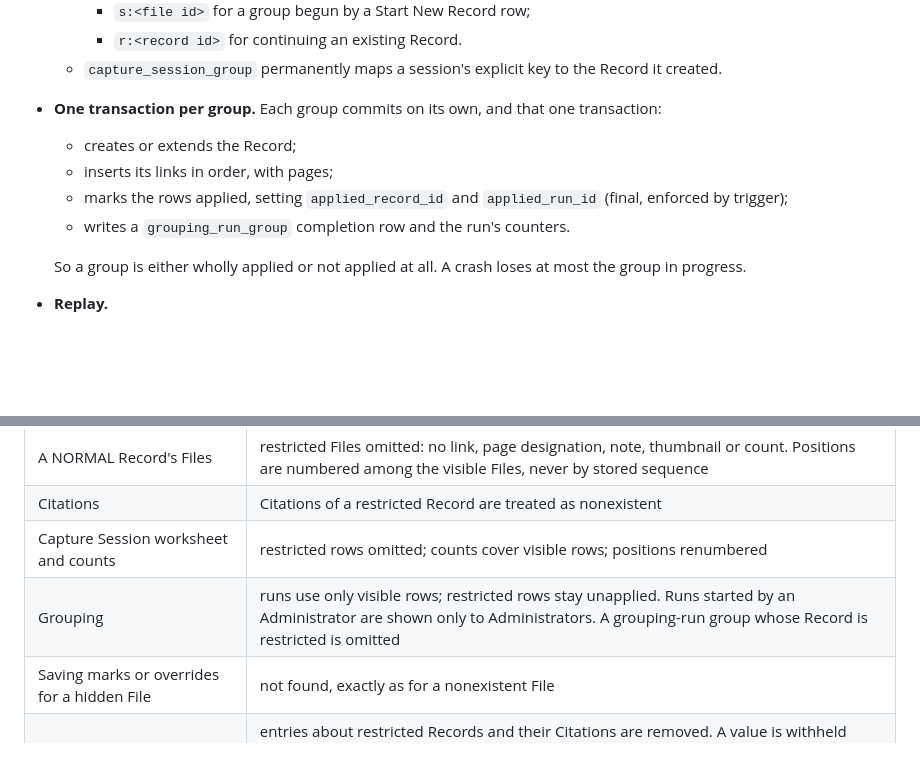
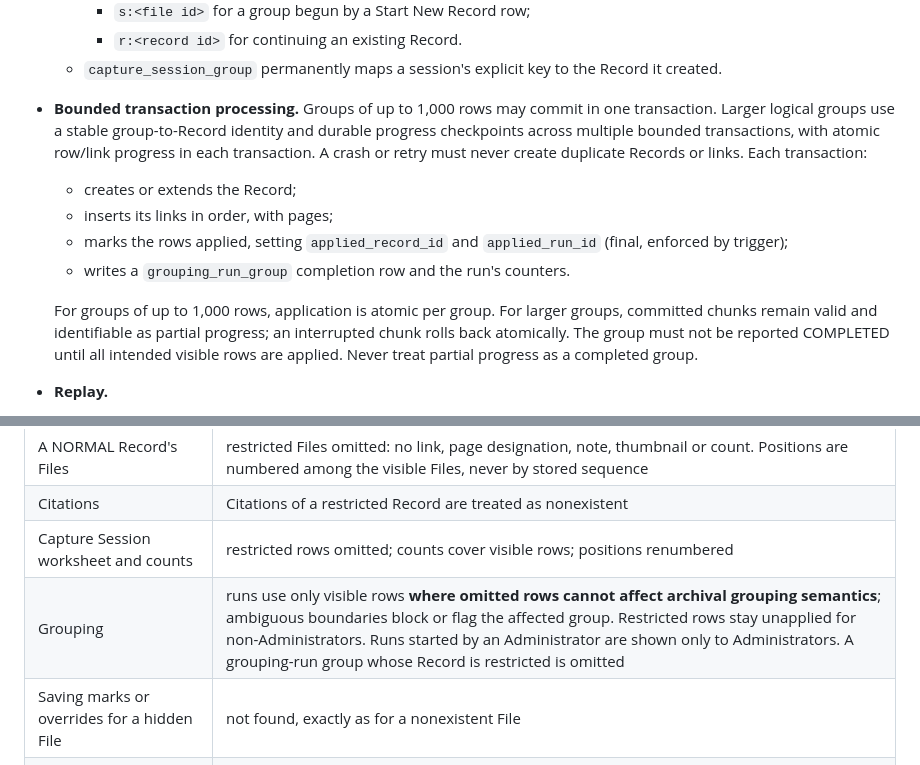
Before and after one commit to Rebowitz/GenealogyArchiveSystem, a Markdown page: docs/architecture/ADR-0011-records.md, 2 parts joined by grey strips. GitHub-like rendering; blank space fills up the shorter version.

```diff
--- a/docs/architecture/ADR-0011-records.md
+++ b/docs/architecture/ADR-0011-records.md
@@ -111,13 +109,13 @@ See §9.
     - `s:<file id>` for a group begun by a Start New Record row;
     - `r:<record id>` for continuing an existing Record.
   - `capture_session_group` permanently maps a session's explicit key to the Record it created.
-- **One transaction per group.** Each group commits on its own, and that one transaction:
+- **Bounded transaction processing.** Groups of up to 1,000 rows may commit in one transaction. Larger logical groups use a stable group-to-Record identity and durable progress checkpoints across multiple bounded transactions, with atomic row/link progress in each transaction. A crash or retry must never create duplicate Records or links. Each transaction:
   - creates or extends the Record;
   - inserts its links in order, with pages;
   - marks the rows applied, setting `applied_record_id` and `applied_run_id` (final, enforced by trigger);
   - writes a `grouping_run_group` completion row and the run's counters.
 
-  So a group is either wholly applied or not applied at all. A crash loses at most the group in progress.
+  For groups of up to 1,000 rows, application is atomic per group. For larger groups, committed chunks remain valid and identifiable as partial progress; an interrupted chunk rolls back atomically. The group must not be reported COMPLETED until all intended visible rows are applied. Never treat partial progress as a completed group.
 - **Replay.**
   - Every run plans again from the durable row state. Applied rows are final, so a retry never creates a second
     Record or link for them.
@@ -216,7 +216,7 @@ See §9.
 | A NORMAL Record's Files | restricted Files omitted: no link, page designation, note, thumbnail or count. Positions are numbered among the visible Files, never by stored sequence |
 | Citations | Citations of a restricted Record are treated as nonexistent |
 | Capture Session worksheet and counts | restricted rows omitted; counts cover visible rows; positions renumbered |
-| Grouping | runs use only visible rows; restricted rows stay unapplied. Runs started by an Administrator are shown only to Administrators. A grouping-run group whose Record is restricted is omitted |
+| Grouping | runs use only visible rows **where omitted rows cannot affect archival grouping semantics**; ambiguous boundaries block or flag the affected group. Restricted rows stay unapplied for non-Administrators. Runs started by an Administrator are shown only to Administrators. A grouping-run group whose Record is restricted is omitted |
 | Saving marks or overrides for a hidden File | not found, exactly as for a nonexistent File |
 | Change History | entries about restricted Records and their Citations are removed. A value is withheld unless every `R`/`F` ID or UUID it names is visible (the File filter's tokenization, extended to `R`). Stored sequence numbers are not written to history |
 | Friendly-number gaps | valid (BUILD-SPEC §8). They are no more informative than the gaps from Phase 2 Files |
```
Also changed, not shown: other parts of docs/architecture/ADR-0011-records.md (+7 -7 lines).
